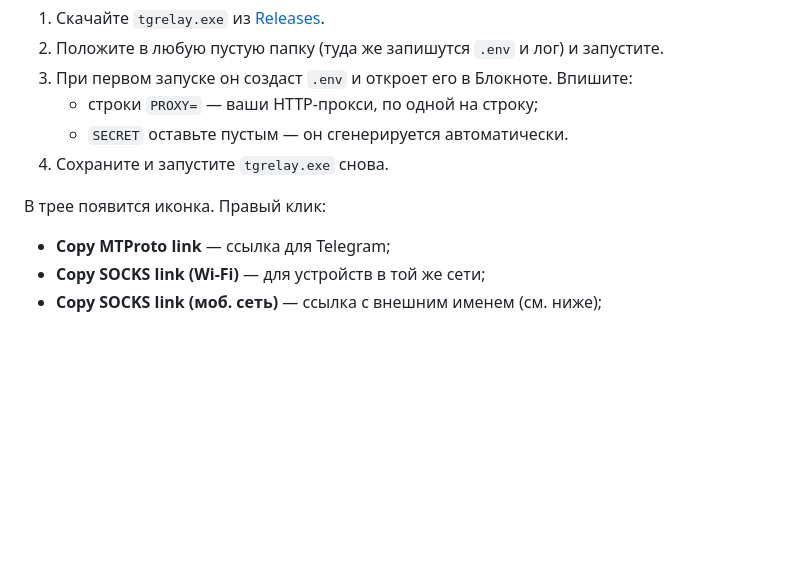
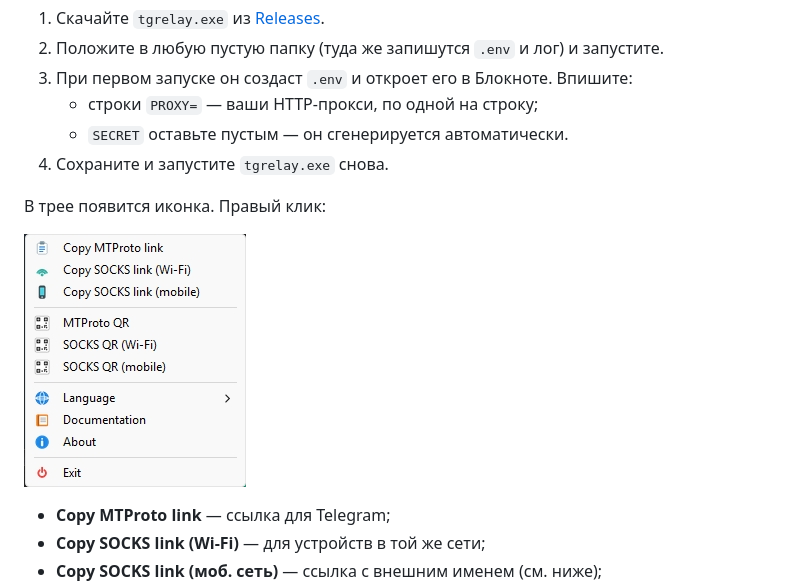
Before and after one commit to mikech76/tgrelay, a Markdown page: desktop/README.ru.md, the part around the change. GitHub-like rendering; pictures changed too: desktop/docs/tray-menu.png (added); blank space fills up the shorter version.

Commit message:
Документация: скриншот меню трея

```diff
--- a/desktop/README.ru.md
+++ b/desktop/README.ru.md
@@ -32,6 +32,8 @@ MTProto-часть расшифровывает handshake (так устроен
 4. Сохраните и запустите `tgrelay.exe` снова.
 
 В трее появится иконка. Правый клик:
+
+![Меню в трее Windows](docs/tray-menu.png)
 
 - **Copy MTProto link** — ссылка для Telegram;
 - **Copy SOCKS link (Wi-Fi)** — для устройств в той же сети;
```
Also changed, not shown: desktop/README.md (+2 -0 lines).
